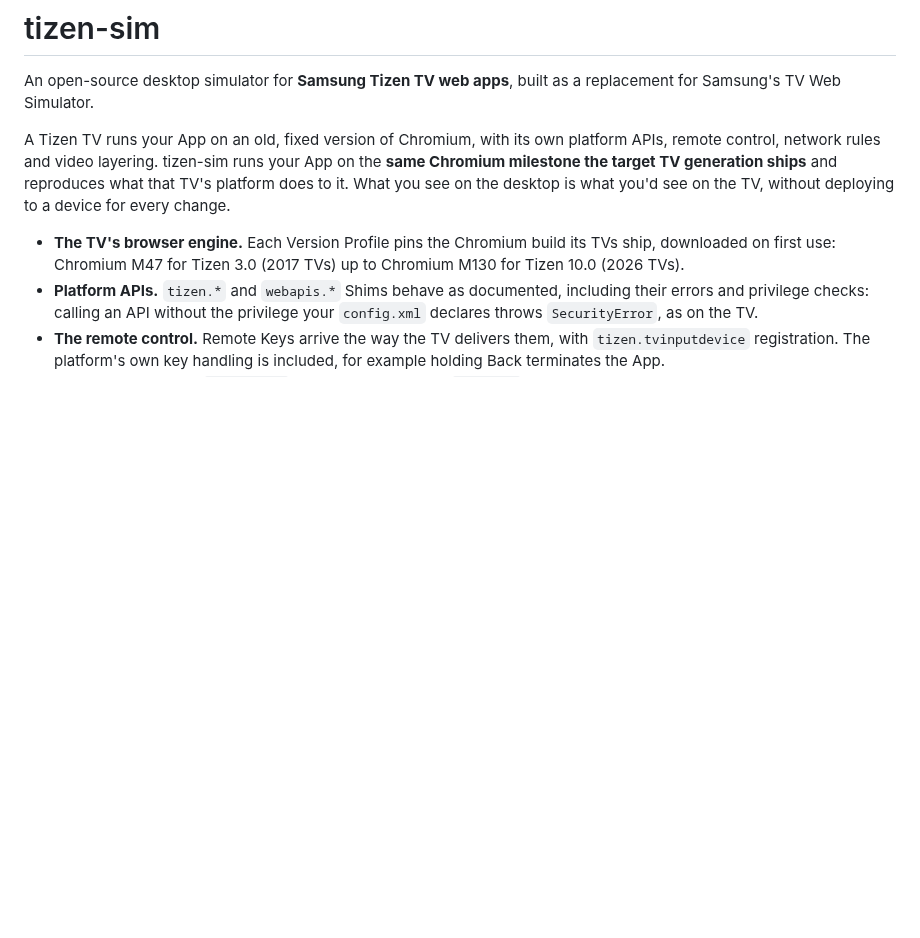
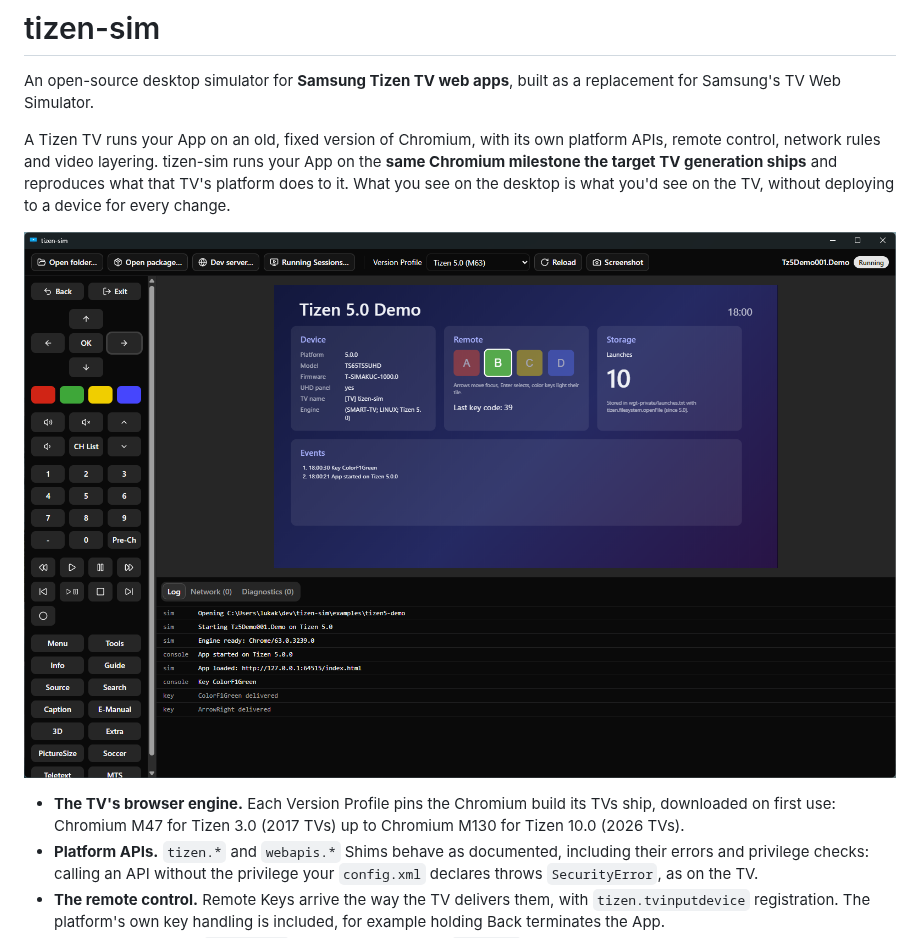
Before and after one commit to lucaskfp/tizen-sim, a Markdown page: README.md, the part around the change. Rendered like a GitHub page; pictures changed too: docs/images/gui.png (added); blank space fills up the shorter version.

Commit message:
docs: show the GUI in the README (#131)
Adds a screenshot of the desktop GUI below the README's introduction, so
readers see the simulator before the feature list.

- `docs/images/gui.png`: the installed GUI (v0.2.0) running
`examples/tizen5-demo` on the Tizen 5.0 Version Profile (Chromium M63),
with the Engine embedded in the TV screen, the on-screen remote, and the
Session log after a Green and a Right Remote Key.

🤖 Generated with [Claude Code](https://claude.com/claude-code)

Co-authored-by: lucas kennedy <lucas kennedy>
Co-authored-by: Claude Opus 5.5 <noreply@anthropic.com>

```diff
--- a/README.md
+++ b/README.md
@@ -3,6 +3,8 @@
 An open-source desktop simulator for **Samsung Tizen TV web apps**, built as a replacement for Samsung's TV Web Simulator.
 
 A Tizen TV runs your App on an old, fixed version of Chromium, with its own platform APIs, remote control, network rules and video layering. tizen-sim runs your App on the **same Chromium milestone the target TV generation ships** and reproduces what that TV's platform does to it. What you see on the desktop is what you'd see on the TV, without deploying to a device for every change.
+
+![The tizen-sim GUI running a demo App on the Tizen 5.0 Engine (Chromium M63), with the on-screen remote on the left and the Session log below the TV screen](docs/images/gui.png)
 
 - **The TV's browser engine.** Each Version Profile pins the Chromium build its TVs ship, downloaded on first use: Chromium M47 for Tizen 3.0 (2017 TVs) up to Chromium M130 for Tizen 10.0 (2026 TVs).
 - **Platform APIs.** `tizen.*` and `webapis.*` Shims behave as documented, including their errors and privilege checks: calling an API without the privilege your `config.xml` declares throws `SecurityError`, as on the TV.
```
